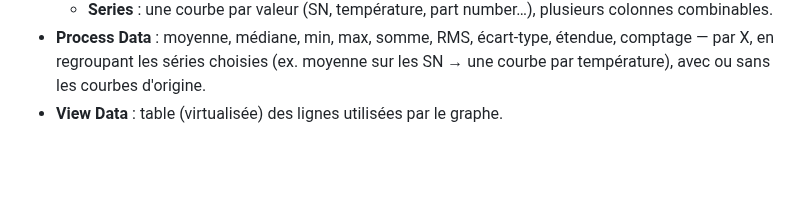
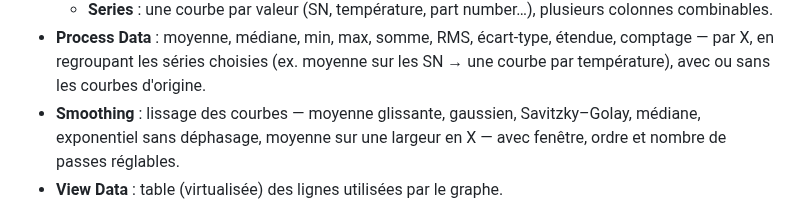
Before and after one commit to Citroz31/CurveTracer, a Markdown page: README.md, the part around the change. Drawn GitHub-style; blank space fills up the shorter version.

```diff
--- a/README.md
+++ b/README.md
@@ -75,6 +75,9 @@ Onglet **Data**
   étendue, comptage — par X, en regroupant les séries choisies
   (ex. moyenne sur les SN → une courbe par température), avec ou sans les courbes
   d'origine.
+- **Smoothing** : lissage des courbes — moyenne glissante, gaussien,
+  Savitzky–Golay, médiane, exponentiel sans déphasage, moyenne sur une largeur
+  en X — avec fenêtre, ordre et nombre de passes réglables.
 - **View Data** : table (virtualisée) des lignes utilisées par le graphe.
 
 Onglet **Layout** : titre (affiché ou non), libellés X / Y, police / taille / couleur
```
Also changed, not shown: docs/GUIDE_UTILISATEUR.md (+28 -1 lines), docs/RELEASE_NOTES.md (+10 -0 lines), docs/screenshots/smoothing.png (added), 12 other files.
